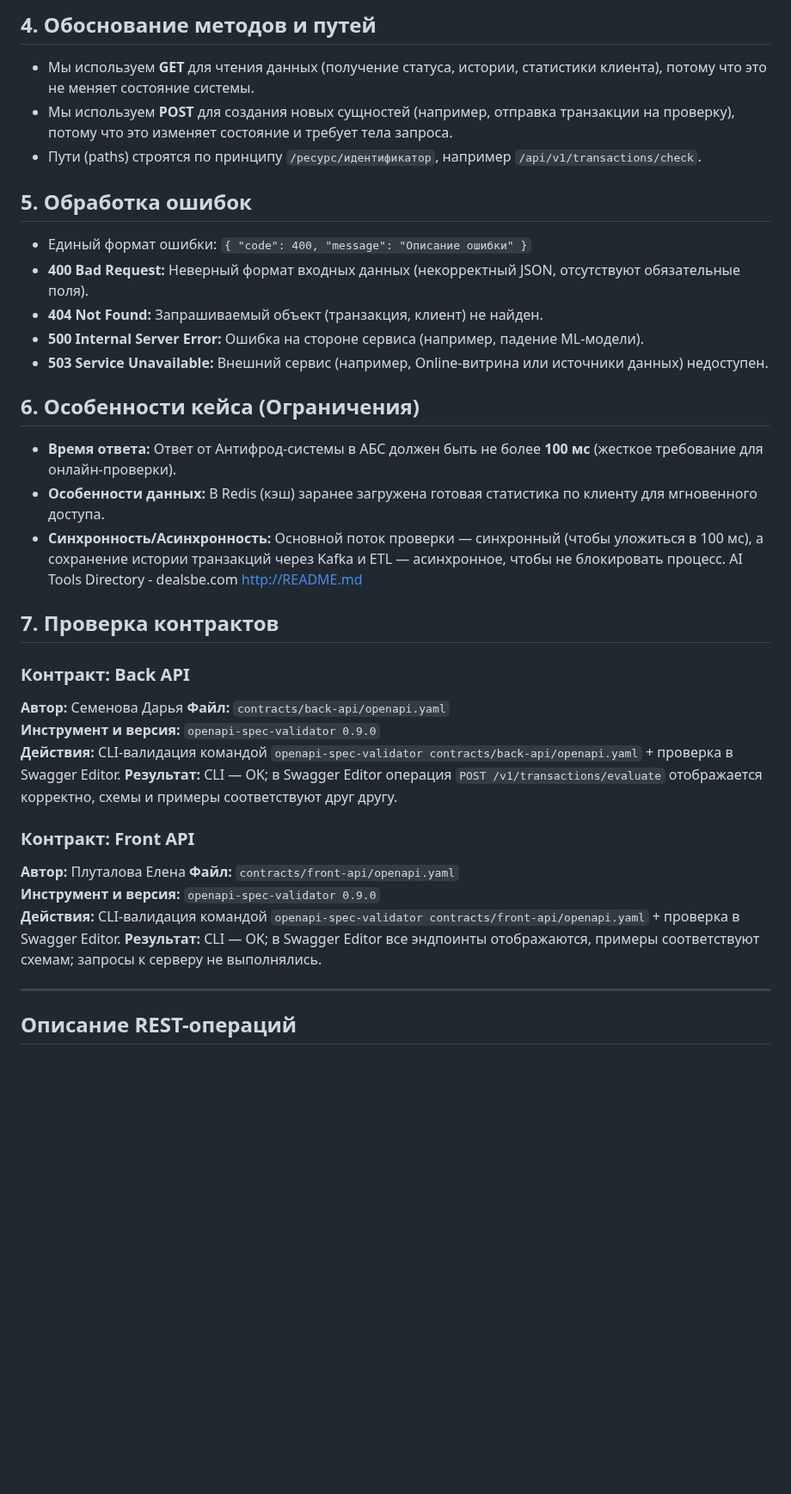
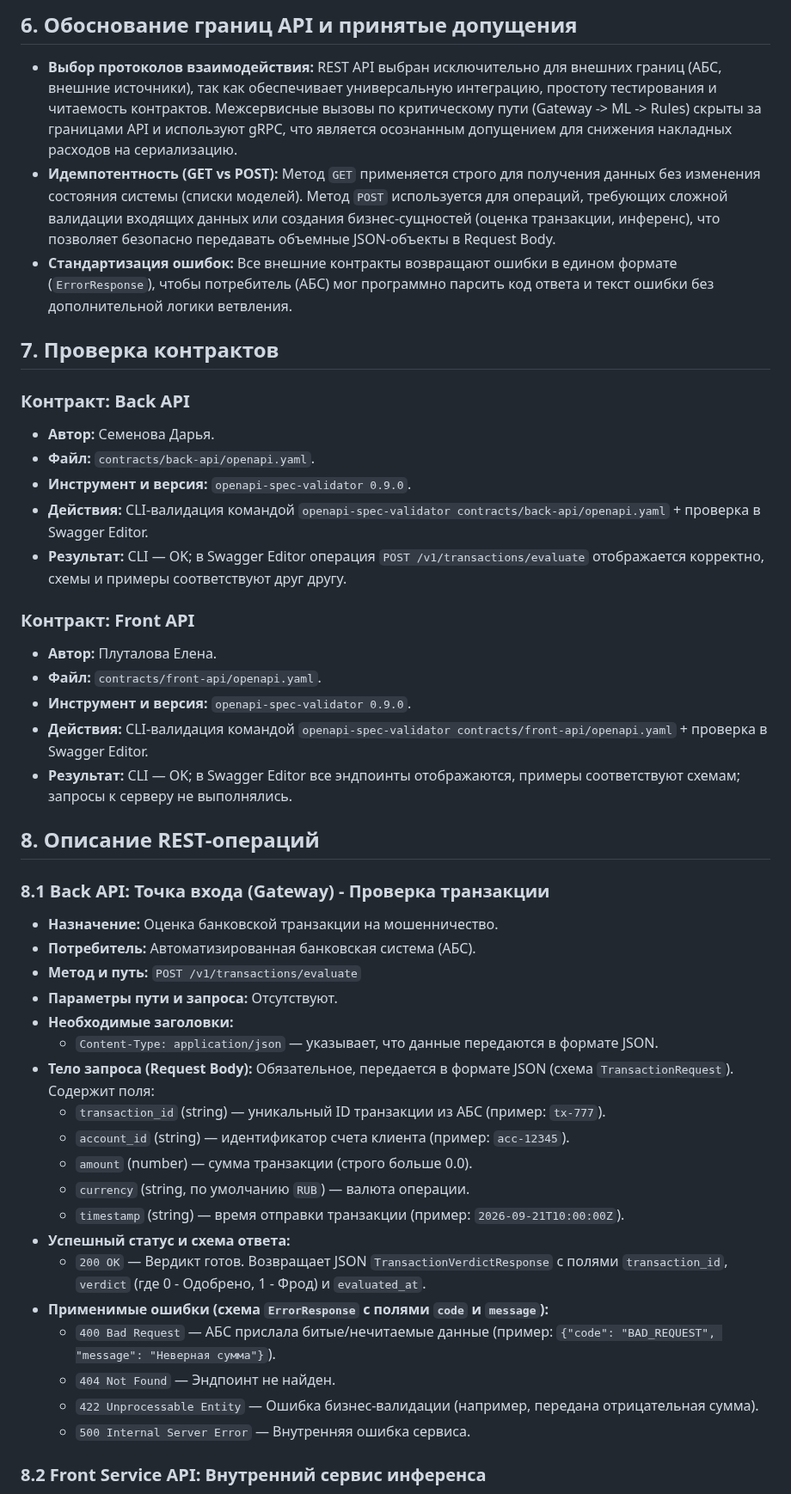
Before and after one commit to TheTonyPub/api-technologies-2026, a Markdown page: api-design.md, the part around one of its changes. Shown at 86% size. GitHub-like rendering; blank space fills up the shorter version.

Commit message:
docs: синхронизация api-design.md с OpenAPI контрактами

```diff
--- a/api-design.md
+++ b/api-design.md
@@ -45,41 +45,47 @@
 
-## 4. Обоснование методов и путей
-* Мы используем **GET** для чтения данных (получение статуса, истории, статистики клиента), потому что это не меняет состояние системы.
-* Мы используем **POST** для создания новых сущностей (например, отправка транзакции на проверку), потому что это изменяет состояние и требует тела запроса.
-* Пути (paths) строятся по принципу `/ресурс/идентификатор`, например `/api/v1/transactions/check`.
-
-## 5. Обработка ошибок
-* Единый формат ошибки: `{ "code": 400, "message": "Описание ошибки" }`
-* **400 Bad Request:** Неверный формат входных данных (некорректный JSON, отсутствуют обязательные поля).
-* **404 Not Found:** Запрашиваемый объект (транзакция, клиент) не найден.
-* **500 Internal Server Error:** Ошибка на стороне сервиса (например, падение ML-модели).
-* **503 Service Unavailable:** Внешний сервис (например, Online-витрина или источники данных) недоступен.
-
-## 6. Особенности кейса (Ограничения)
-* **Время ответа:** Ответ от Антифрод-системы в АБС должен быть не более **100 мс** (жесткое требование для онлайн-проверки).
-* **Особенности данных:** В Redis (кэш) заранее загружена готовая статистика по клиенту для мгновенного доступа.
-* **Синхронность/Асинхронность:** Основной поток проверки — синхронный (чтобы уложиться в 100 мс), а сохранение истории транзакций через Kafka и ETL — асинхронное, чтобы не блокировать процесс.
-AI Tools Directory - dealsbe.com
-http://README.md
+## 6. Обоснование границ API и принятые допущения
+* **Выбор протоколов взаимодействия:** REST API выбран исключительно для внешних границ (АБС, внешние источники), так как обеспечивает универсальную интеграцию, простоту тестирования и читаемость контрактов. Межсервисные вызовы по критическому пути (Gateway -> ML -> Rules) скрыты за границами API и используют gRPC, что является осознанным допущением для снижения накладных расходов на сериализацию.
+* **Идемпотентность (GET vs POST):** Метод `GET` применяется строго для получения данных без изменения состояния системы (списки моделей). Метод `POST` используется для операций, требующих сложной валидации входящих данных или создания бизнес-сущностей (оценка транзакции, инференс), что позволяет безопасно передавать объемные JSON-объекты в Request Body.
+* **Стандартизация ошибок:** Все внешние контракты возвращают ошибки в едином формате (`ErrorResponse`), чтобы потребитель (АБС) мог программно парсить код ответа и текст ошибки без дополнительной логики ветвления.
 
 ## 7. Проверка контрактов
+
 ### Контракт: Back API
-**Автор:** Семенова Дарья
-**Файл:** `contracts/back-api/openapi.yaml`
-**Инструмент и версия:** `openapi-spec-validator 0.9.0`
-**Действия:** CLI-валидация командой `openapi-spec-validator contracts/back-api/openapi.yaml` + проверка в Swagger Editor.
-**Результат:** CLI — OK; в Swagger Editor операция `POST /v1/transactions/evaluate` отображается корректно, схемы и примеры соответствуют друг другу.
-
+* **Автор:** Семенова Дарья.
+* **Файл:** `contracts/back-api/openapi.yaml`.
+* **Инструмент и версия:** `openapi-spec-validator 0.9.0`.
+* **Действия:** CLI-валидация командой `openapi-spec-validator contracts/back-api/openapi.yaml` + проверка в Swagger Editor.
+* **Результат:** CLI — OK; в Swagger Editor операция `POST /v1/transactions/evaluate` отображается корректно, схемы и примеры соответствуют друг другу.
 
 ### Контракт: Front API
+* **Автор:** Плуталова Елена.
+* **Файл:** `contracts/front-api/openapi.yaml`.
+* **Инструмент и версия:** `openapi-spec-validator 0.9.0`.
+* **Действия:** CLI-валидация командой `openapi-spec-validator contracts/front-api/openapi.yaml` + проверка в Swagger Editor.
+* **Результат:** CLI — OK; в Swagger Editor все эндпоинты отображаются, примеры соответствуют схемам; запросы к серверу не выполнялись.
 
-**Автор:** Плуталова Елена
-**Файл:** `contracts/front-api/openapi.yaml`
-**Инструмент и версия:** `openapi-spec-validator 0.9.0`
-**Действия:** CLI-валидация командой `openapi-spec-validator contracts/front-api/openapi.yaml` + проверка в Swagger Editor.
-**Результат:** CLI — OK; в Swagger Editor все эндпоинты отображаются, примеры соответствуют схемам; запросы к серверу не выполнялись.
+## 8. Описание REST-операций
 
----
+### 8.1 Back API: Точка входа (Gateway) - Проверка транзакции
+* **Назначение:** Оценка банковской транзакции на мошенничество.
+* **Потребитель:** Автоматизированная банковская система (АБС).
+* **Метод и путь:** `POST /v1/transactions/evaluate`
+* **Параметры пути и запроса:** Отсутствуют.
+* **Необходимые заголовки:**
+  * `Content-Type: application/json` — указывает, что данные передаются в формате JSON.
+* **Тело запроса (Request Body):** Обязательное, передается в формате JSON (схема `TransactionRequest`). Содержит поля:
+  * `transaction_id` (string) — уникальный ID транзакции из АБС (пример: `tx-777`).
+  * `account_id` (string) — идентификатор счета клиента (пример: `acc-12345`).
+  * `amount` (number) — сумма транзакции (строго больше 0.0).
+  * `currency` (string, по умолчанию `RUB`) — валюта операции.
+  * `timestamp` (string) — время отправки транзакции (пример: `2026-09-21T10:00:00Z`).
+* **Успешный статус и схема ответа:**
+  * `200 OK` — Вердикт готов. Возвращает JSON `TransactionVerdictResponse` с полями `transaction_id`, `verdict` (где 0 - Одобрено, 1 - Фрод) и `evaluated_at`.
+* **Применимые ошибки (схема `ErrorResponse` с полями `code` и `message`):**
+  * `400 Bad Request` — АБС прислала битые/нечитаемые данные (пример: `{"code": "BAD_REQUEST", "message": "Неверная сумма"}`).
+  * `404 Not Found` — Эндпоинт не найден.
+  * `422 Unprocessable Entity` — Ошибка бизнес-валидации (например, передана отрицательная сумма).
+  * `500 Internal Server Error` — Внутренняя ошибка сервиса.
 
-## Описание REST-операций
+### 8.2 Front Service API: Внутренний сервис инференса
 
```
Also changed, not shown: other parts of api-design.md (+52 -67 lines).
